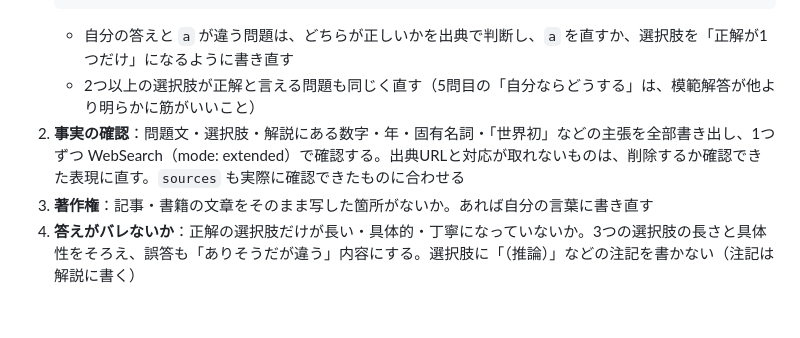
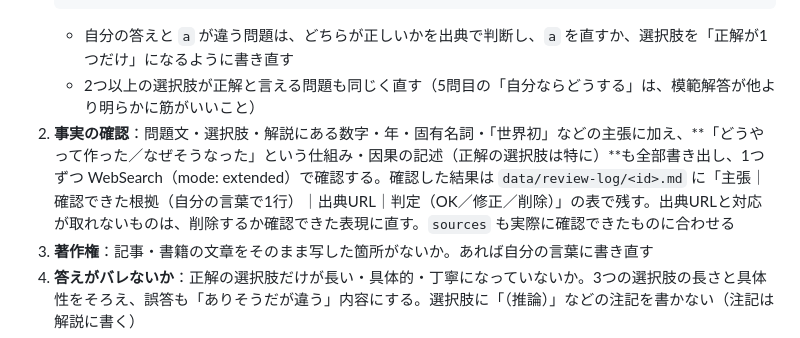
Before and after one commit to rinnok/nazetore, a Markdown page: BATCH.md, the part around the change. Rendered like a GitHub page; blank space fills up the shorter version.

Commit message:
BATCH: 仕組み・因果の記述も事実確認の対象にし、主張ごとの根拠をreview-logに残す
Co-Authored-By: Claude Opus 5.5 <noreply@anthropic.com>

````diff
--- a/BATCH.md
+++ b/BATCH.md
@@ -38,7 +38,7 @@
    ```
    - 自分の答えと `a` が違う問題は、どちらが正しいかを出典で判断し、`a` を直すか、選択肢を「正解が1つだけ」になるように書き直す
    - 2つ以上の選択肢が正解と言える問題も同じく直す（5問目の「自分ならどうする」は、模範解答が他より明らかに筋がいいこと）
-2. **事実の確認**：問題文・選択肢・解説にある数字・年・固有名詞・「世界初」などの主張を全部書き出し、1つずつ WebSearch（mode: extended）で確認する。出典URLと対応が取れないものは、削除するか確認できた表現に直す。`sources` も実際に確認できたものに合わせる
+2. **事実の確認**：問題文・選択肢・解説にある数字・年・固有名詞・「世界初」などの主張に加え、**「どうやって作った／なぜそうなった」という仕組み・因果の記述（正解の選択肢は特に）**も全部書き出し、1つずつ WebSearch（mode: extended）で確認する。確認した結果は `data/review-log/<id>.md` に「主張｜確認できた根拠（自分の言葉で1行）｜出典URL｜判定（OK／修正／削除）」の表で残す。出典URLと対応が取れないものは、削除するか確認できた表現に直す。`sources` も実際に確認できたものに合わせる
 3. **著作権**：記事・書籍の文章をそのまま写した箇所がないか。あれば自分の言葉に書き直す
 4. **答えがバレないか**：正解の選択肢だけが長い・具体的・丁寧になっていないか。3つの選択肢の長さと具体性をそろえ、誤答も「ありそうだが違う」内容にする。選択肢に「（推論）」などの注記を書かない（注記は解説に書く）
 5. **わかりやすさ**：問題文が1回読んで分かるか、解説が「なぜ」に答えているか、トーンが既存テーマと合っているか
````
